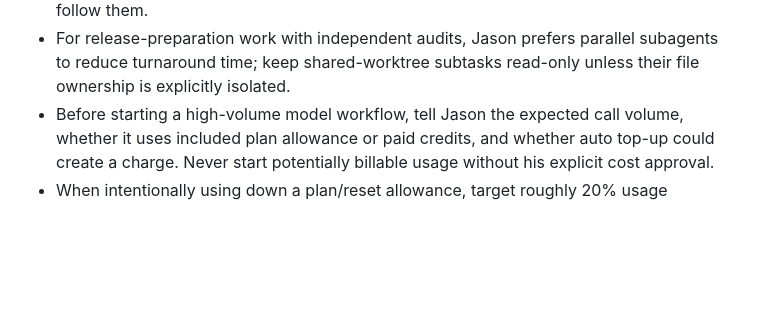
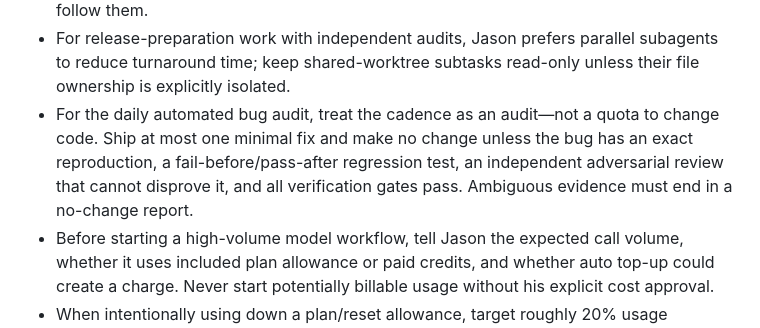
Before and after one commit to Jason-Latz/contexto, a Markdown page: AGENTS.md, the part around the change. GitHub-like rendering; blank space fills up the shorter version.

Commit message:
docs: codify daily bug audit safety gate

```diff
--- a/AGENTS.md
+++ b/AGENTS.md
@@ -37,6 +37,11 @@
 - For release-preparation work with independent audits, Jason prefers parallel
   subagents to reduce turnaround time; keep shared-worktree subtasks read-only
   unless their file ownership is explicitly isolated.
+- For the daily automated bug audit, treat the cadence as an audit—not a quota
+  to change code. Ship at most one minimal fix and make no change unless the bug
+  has an exact reproduction, a fail-before/pass-after regression test, an
+  independent adversarial review that cannot disprove it, and all verification
+  gates pass. Ambiguous evidence must end in a no-change report.
 - Before starting a high-volume model workflow, tell Jason the expected call
   volume, whether it uses included plan allowance or paid credits, and whether
   auto top-up could create a charge. Never start potentially billable usage
```
